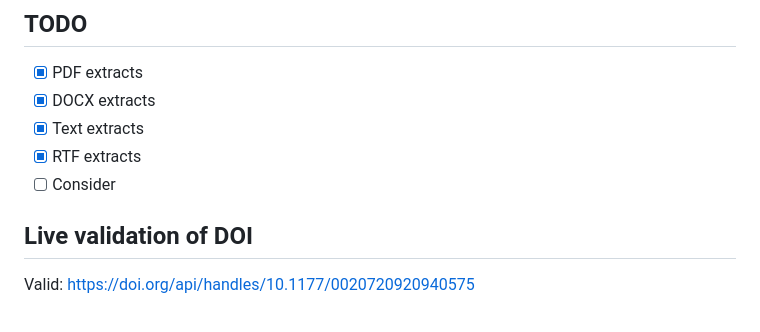
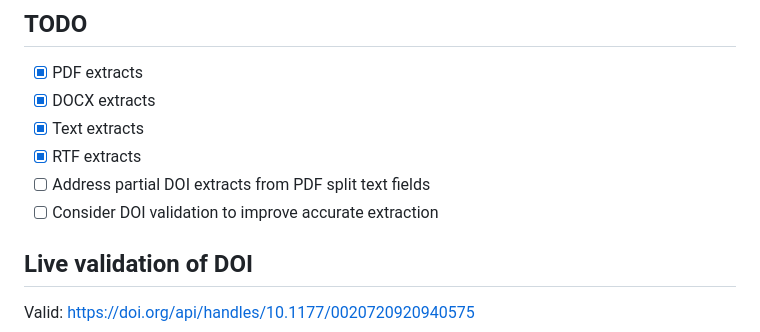
Before and after one commit to vaneseltine/ash-williams, a Markdown page: README.md, the part around the change. GitHub-like rendering.

```diff
--- a/README.md
+++ b/README.md
@@ -24,7 +24,8 @@ print(paper.report(db="./retraction_watch.csv"))
 - [x] DOCX extracts
 - [x] Text extracts
 - [x] RTF extracts
-- [ ] Consider
+- [ ] Address partial DOI extracts from PDF split text fields
+- [ ] Consider DOI validation to improve accurate extraction
 
 ## Live validation of DOI
 
```
